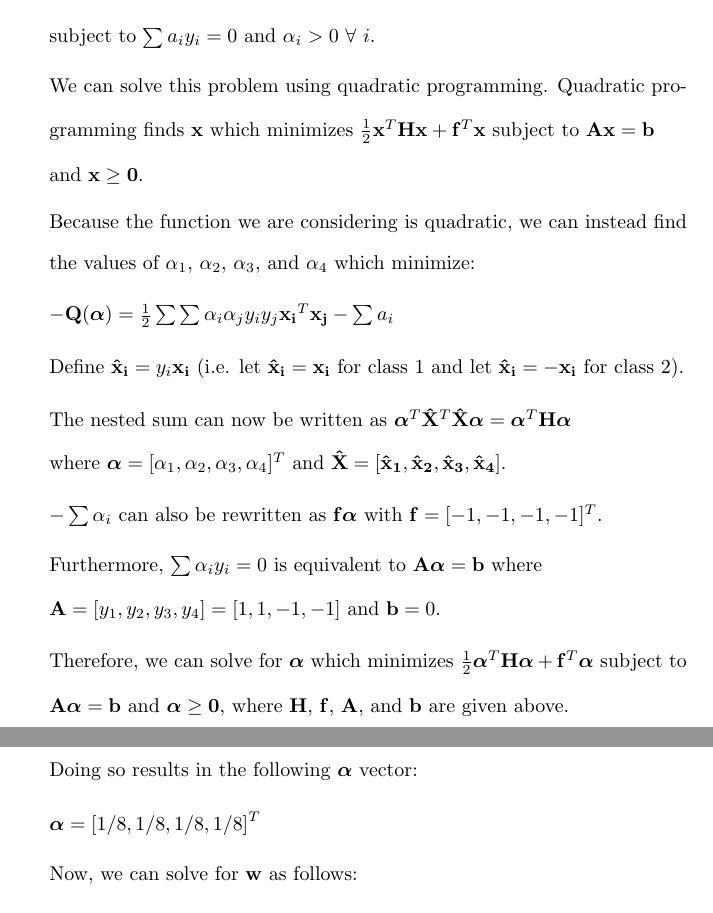
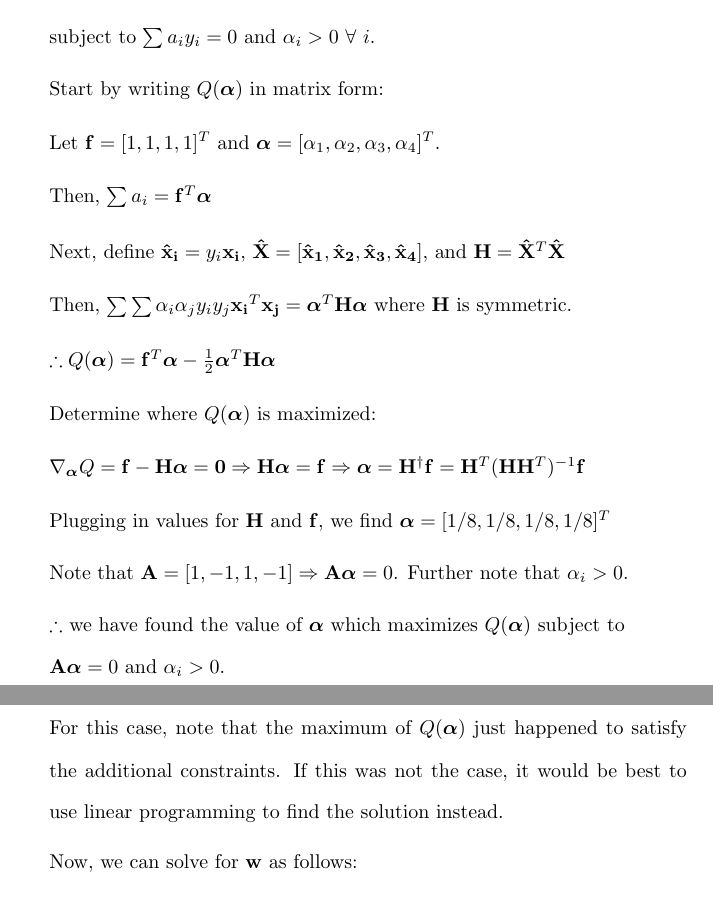
Before and after one commit to osowatzke/ECE_523_HW, a LaTeX problem sheet (3/Homework3_Sowatzke.tex): two parts of pages 2 and 3 of 6, joined at a grey line, cut so that both start at the same text. Compiled offline with pdfLaTeX.

Commit message:
Found solution for problem 1 without using quadratic programming

```diff
--- a/3/Homework3_Sowatzke.tex
+++ b/3/Homework3_Sowatzke.tex
@@ -64,31 +64,33 @@
 
 	Next, we want to find $\alpha_1$, $\alpha_2$, $\alpha_3$, and $\alpha_4$ which maximize:
 
-	$\mathbf{Q(\boldsymbol{\alpha})} = \sum{a_i} - \frac{1}{2}\sum{\sum{\alpha_i\alpha_jy_iy_j\mathbf{x_i}^T\mathbf{x_j}}}$.
+	$Q(\boldsymbol{\alpha}) = \sum{a_i} - \frac{1}{2}\sum{\sum{\alpha_i\alpha_jy_iy_j\mathbf{x_i}^T\mathbf{x_j}}}$.
 
 	subject to $\sum{a_iy_i} = 0$ and $\alpha_i > 0\ \forall\ i$.
 
-	We can solve this problem using quadratic programming. Quadratic programming finds $\mathbf{x}$ which minimizes $\frac{1}{2}\mathbf{x}^T\mathbf{H}\mathbf{x} + \mathbf{f}^T\mathbf{x}$ subject to $\mathbf{Ax} = \mathbf{b}$ \newline and $\mathbf{x} \geq \mathbf{0}$.
+	Start by writing $Q(\boldsymbol{\alpha})$ in matrix form:
 
-	Because the function we are considering is quadratic, we can instead find the values of $\alpha_1$, $\alpha_2$, $\alpha_3$, and $\alpha_4$ which minimize:
+	Let $\mathbf{f} = [1,1,1,1]^T$ and $\boldsymbol{\alpha} = [\alpha_1, \alpha_2, \alpha_3, \alpha_4]^T$.
 
-	$-\mathbf{Q(\boldsymbol{\alpha})} = \frac{1}{2}\sum{\sum{\alpha_i\alpha_jy_iy_j\mathbf{x_i}^T\mathbf{x_j}}} - \sum{a_i}$
+	Then, $\sum{a_i} = \mathbf{f}^T\boldsymbol{\alpha}$
 
-	Define $\mathbf{\hat{x}_i} = y_i\mathbf{x_i}$ (i.e. let $\mathbf{\hat{x}_i} = \mathbf{x_i}$ for class 1 and let $\mathbf{\hat{x}_i} = -\mathbf{x_i}$ for class 2).
+	Next, define $\mathbf{\hat{x}_i} = y_i\mathbf{x_i}$, $\mathbf{\hat{X}} = [\mathbf{\hat{x}_1},\mathbf{\hat{x}_2}, \mathbf{\hat{x}_3}, \mathbf{\hat{x}_4}]$, and $\mathbf{H} = \mathbf{\hat{X}}^T\mathbf{\hat{X}}$
 
-	The nested sum can now be written as $\boldsymbol{\alpha}^T\mathbf{\hat{X}}^T\mathbf{\hat{X}}\boldsymbol{\alpha} = \boldsymbol{\alpha}^T\mathbf{H}\boldsymbol{\alpha}$ \newline where $\boldsymbol{\alpha} = [\alpha_1,\alpha_2,\alpha_3,\alpha_4]^T$ and $\mathbf{\hat{X}} = [\mathbf{\hat{x}_1},\mathbf{\hat{x}_2}, \mathbf{\hat{x}_3}, \mathbf{\hat{x}_4}]$.
+	Then, $\sum{\sum{\alpha_i\alpha_jy_iy_j\mathbf{x_i}^T\mathbf{x_j}}} = \boldsymbol{\alpha}^T\mathbf{H}\boldsymbol{\alpha}$ where $\mathbf{H}$ is symmetric.
 
-	$-\sum{\alpha_i}$ can also be rewritten as $\mathbf{f}\boldsymbol{\alpha}$ with $\mathbf{f} = [-1,-1,-1,-1]^T$.
+	$\therefore Q(\boldsymbol{\alpha}) = \mathbf{f}^T\boldsymbol{\alpha} - \frac{1}{2}\boldsymbol{\alpha}^T\mathbf{H}\boldsymbol{\alpha}$
 
-	Furthermore, $\sum{\alpha_iy_i} = 0$ is equivalent to $\mathbf{A}\boldsymbol{\alpha} = \mathbf{b}$ where \newline $\mathbf{A} = [y_1,y_2,y_3,y_4] = [1,1,-1,-1]$ and $\mathbf{b} = 0$.
+	Determine where $Q(\boldsymbol{\alpha})$ is maximized:
 
-	Therefore, we can solve for $\boldsymbol{\alpha}$ which minimizes $\frac{1}{2}\boldsymbol{\alpha}^T\mathbf{H}\boldsymbol{\alpha} + \mathbf{f}^T\boldsymbol{\alpha}$ subject to $\mathbf{A}\boldsymbol{\alpha} = \mathbf{b}$ and $\boldsymbol{\alpha} \geq \mathbf{0}$, where $\mathbf{H}$, $\mathbf{f}$, $\mathbf{A}$, and $\mathbf{b}$ are given above.
+	$\nabla_{\boldsymbol{\alpha}}Q = \mathbf{f} - \mathbf{H}\boldsymbol{\alpha} = \mathbf{0} \Rightarrow \mathbf{H}\boldsymbol{\alpha} = \mathbf{f} \Rightarrow \boldsymbol{\alpha} = \mathbf{H}^{\dag}\mathbf{f} = \mathbf{H}^T(\mathbf{H}\mathbf{H}^T)^{-1}\mathbf{f}$
 
-	Doing so results in the following $\boldsymbol{\alpha}$ vector:
+	Plugging in values for $\mathbf{H}$ and $\mathbf{f}$, we find $\boldsymbol{\alpha} = [1/8,1/8,1/8,1/8]^T$
 
-	\begin{equation*}
-		\boldsymbol{\alpha} = [1/8,1/8,1/8,1/8]^T
-	\end{equation*}
+	Note that $\mathbf{A} = [1, -1, 1, -1] \Rightarrow \mathbf{A}\boldsymbol{\alpha} = 0$. Further note that $\alpha_i > 0$.
+
+	$\therefore$ we have found the value of $\boldsymbol{\alpha}$ which maximizes $Q(\boldsymbol{\alpha})$ subject to \newline $\mathbf{A}\boldsymbol{\alpha} = 0$ and $\alpha_i > 0$.
+
+	For this case, note that the maximum of $Q(\boldsymbol{\alpha})$ just happened to satisfy the additional constraints. If this was not the case, it would be best to use linear programming to find the solution instead.
 
 	Now, we can solve for $\mathbf{w}$ as follows:
 
```
Also changed, not shown: 3/Homework3_Sowatzke.tex (4 more changed lines).
